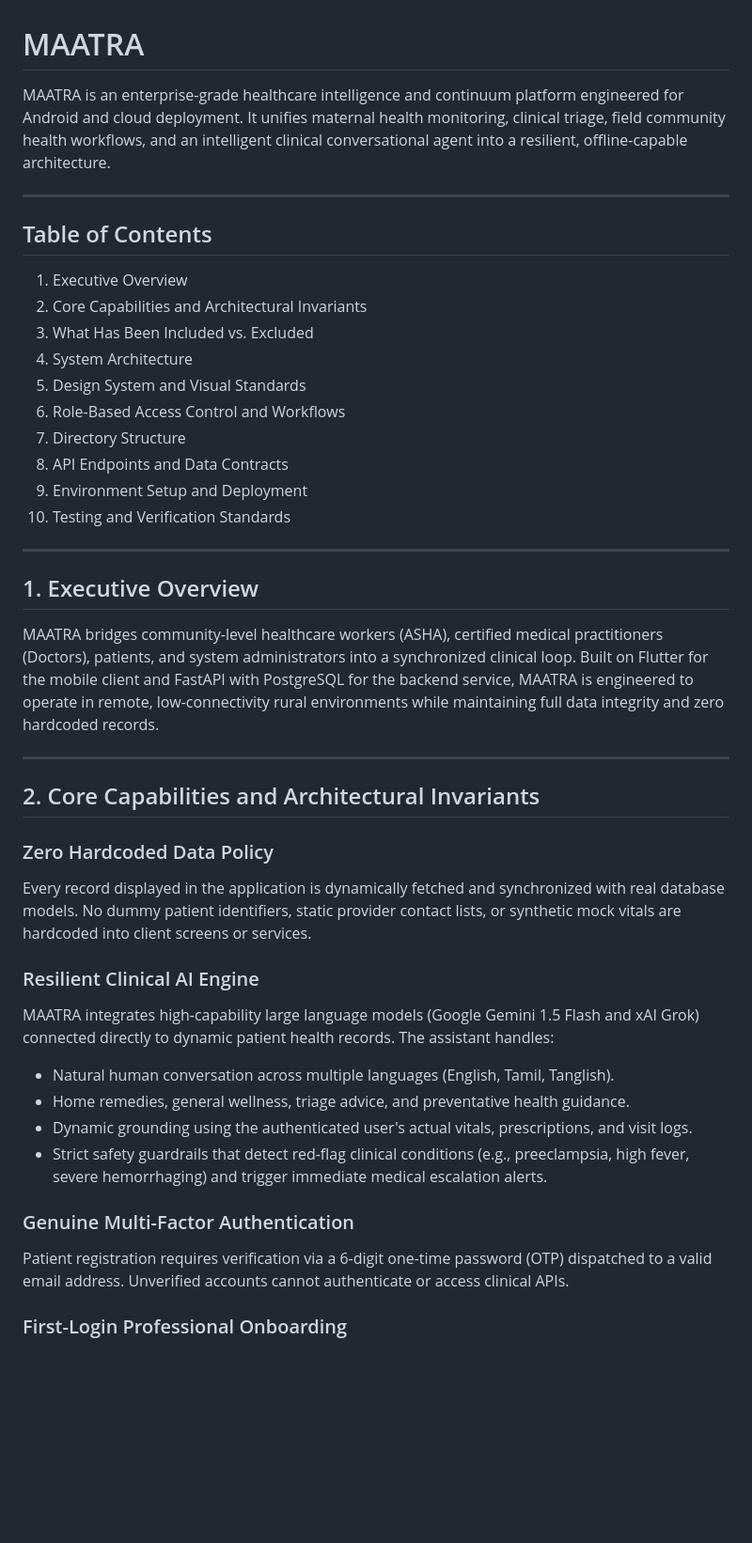
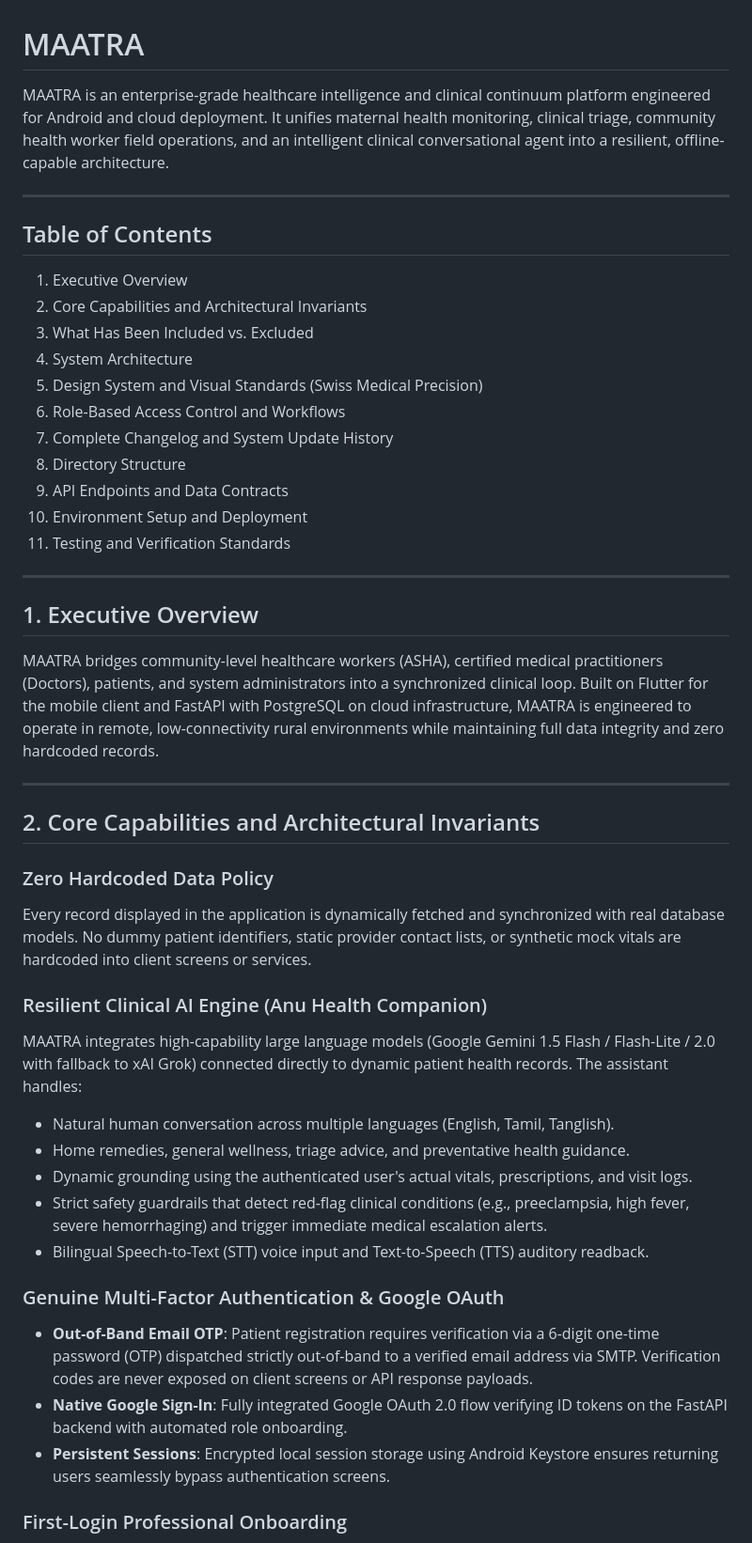
Before and after one commit to logesh-profile/pitpulse, a Markdown page: README.md, the part around one of its changes. Shown at 94% size. Rendered like a GitHub page; blank space fills up the shorter version.

```diff
--- a/README.md
+++ b/README.md
@@ -1,6 +1,6 @@
 # MAATRA
 
-MAATRA is an enterprise-grade healthcare intelligence and continuum platform engineered for Android and cloud deployment. It unifies maternal health monitoring, clinical triage, field community health workflows, and an intelligent clinical conversational agent into a resilient, offline-capable architecture.
+MAATRA is an enterprise-grade healthcare intelligence and clinical continuum platform engineered for Android and cloud deployment. It unifies maternal health monitoring, clinical triage, community health worker field operations, and an intelligent clinical conversational agent into a resilient, offline-capable architecture.
 
 ---
 
@@ -10,18 +10,19 @@ MAATRA is an enterprise-grade healthcare intelligence and continuum platform eng
 2. Core Capabilities and Architectural Invariants
 3. What Has Been Included vs. Excluded
 4. System Architecture
-5. Design System and Visual Standards
+5. Design System and Visual Standards (Swiss Medical Precision)
 6. Role-Based Access Control and Workflows
-7. Directory Structure
-8. API Endpoints and Data Contracts
-9. Environment Setup and Deployment
-10. Testing and Verification Standards
+7. Complete Changelog and System Update History
+8. Directory Structure
+9. API Endpoints and Data Contracts
+10. Environment Setup and Deployment
+11. Testing and Verification Standards
 
 ---
 
 ## 1. Executive Overview
 
-MAATRA bridges community-level healthcare workers (ASHA), certified medical practitioners (Doctors), patients, and system administrators into a synchronized clinical loop. Built on Flutter for the mobile client and FastAPI with PostgreSQL for the backend service, MAATRA is engineered to operate in remote, low-connectivity rural environments while maintaining full data integrity and zero hardcoded records.
+MAATRA bridges community-level healthcare workers (ASHA), certified medical practitioners (Doctors), patients, and system administrators into a synchronized clinical loop. Built on Flutter for the mobile client and FastAPI with PostgreSQL on cloud infrastructure, MAATRA is engineered to operate in remote, low-connectivity rural environments while maintaining full data integrity and zero hardcoded records.
 
 ---
 
@@ -30,15 +31,18 @@ MAATRA bridges community-level healthcare workers (ASHA), certified medical prac
 ### Zero Hardcoded Data Policy
 Every record displayed in the application is dynamically fetched and synchronized with real database models. No dummy patient identifiers, static provider contact lists, or synthetic mock vitals are hardcoded into client screens or services.
 
-### Resilient Clinical AI Engine
-MAATRA integrates high-capability large language models (Google Gemini 1.5 Flash and xAI Grok) connected directly to dynamic patient health records. The assistant handles:
+### Resilient Clinical AI Engine (Anu Health Companion)
+MAATRA integrates high-capability large language models (Google Gemini 1.5 Flash / Flash-Lite / 2.0 with fallback to xAI Grok) connected directly to dynamic patient health records. The assistant handles:
 - Natural human conversation across multiple languages (English, Tamil, Tanglish).
 - Home remedies, general wellness, triage advice, and preventative health guidance.
 - Dynamic grounding using the authenticated user's actual vitals, prescriptions, and visit logs.
 - Strict safety guardrails that detect red-flag clinical conditions (e.g., preeclampsia, high fever, severe hemorrhaging) and trigger immediate medical escalation alerts.
+- Bilingual Speech-to-Text (STT) voice input and Text-to-Speech (TTS) auditory readback.
 
-### Genuine Multi-Factor Authentication
-Patient registration requires verification via a 6-digit one-time password (OTP) dispatched to a valid email address. Unverified accounts cannot authenticate or access clinical APIs.
+### Genuine Multi-Factor Authentication & Google OAuth
+- **Out-of-Band Email OTP**: Patient registration requires verification via a 6-digit one-time password (OTP) dispatched strictly out-of-band to a verified email address via SMTP. Verification codes are never exposed on client screens or API response payloads.
+- **Native Google Sign-In**: Fully integrated Google OAuth 2.0 flow verifying ID tokens on the FastAPI backend with automated role onboarding.
+- **Persistent Sessions**: Encrypted local session storage using Android Keystore ensures returning users seamlessly bypass authentication screens.
 
 ### First-Login Professional Onboarding
 Medical practitioners and ASHA workers are provisioned by the Administrator using their email and initial temporary credentials. Upon initial sign-in, the system intercepts uncompleted profiles and mandates the submission of personal details (full name, age, gender, contact number, medical license or assigned field sector) before granting operational dashboard access.
```
Also changed, not shown: other parts of README.md (+97 -46 lines).
